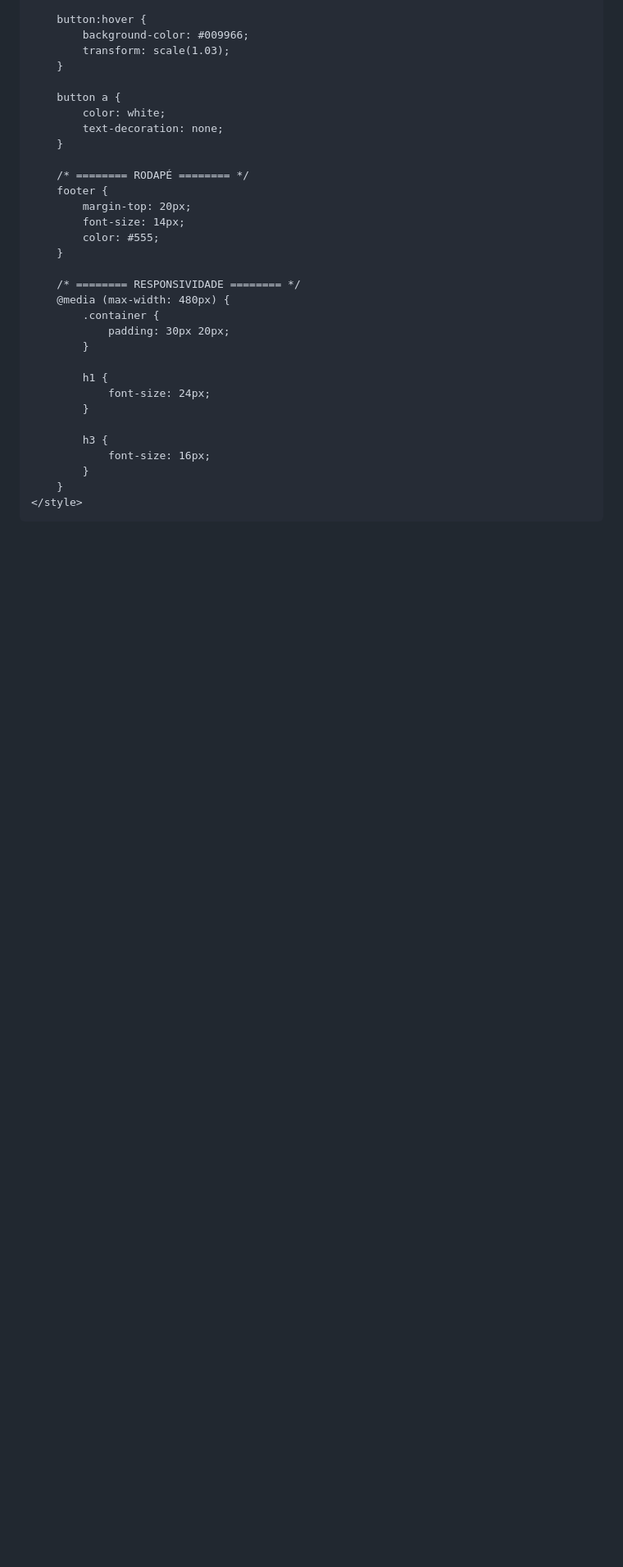
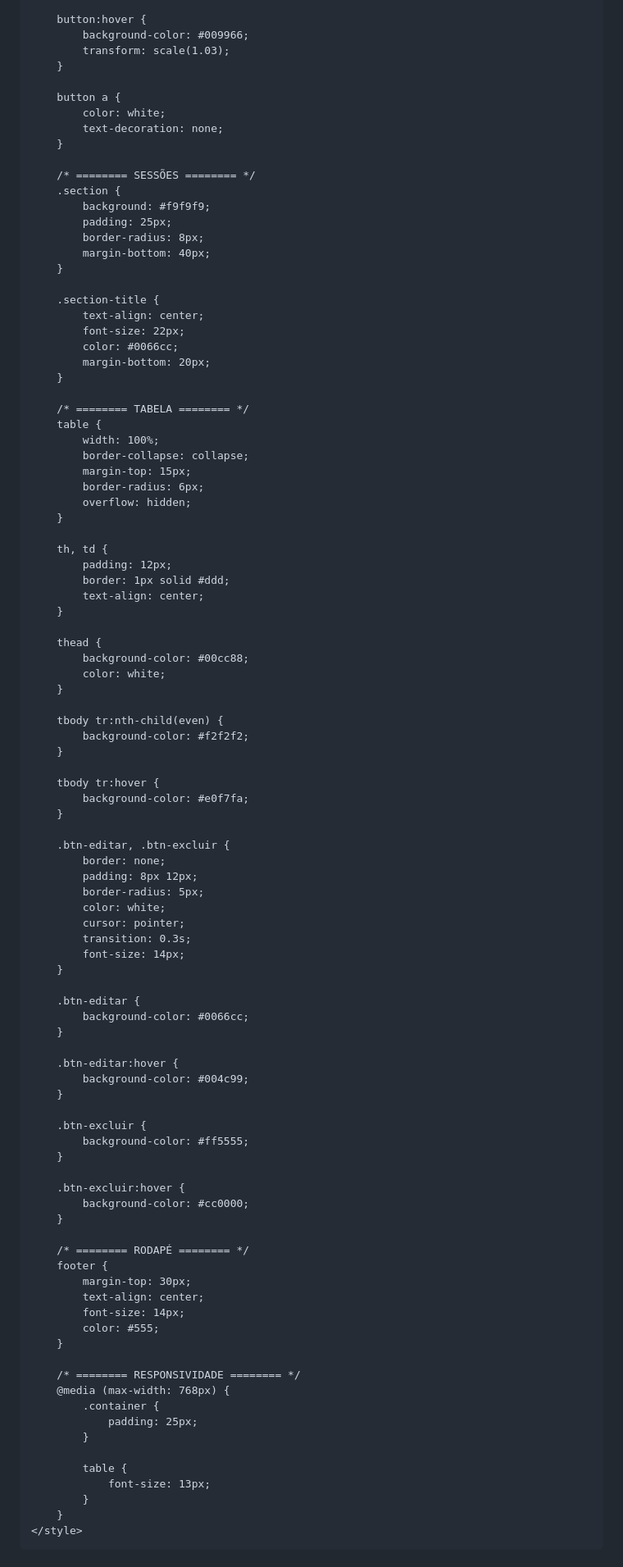
Before and after one commit to ArthurHenrique-eng/LOJA_DE_ARTIGOS_ESPORTIVOS, a Markdown page: README.md, the part around the change printed below. Shown: that part at 82% size. Drawn GitHub-style; blank space fills up the shorter version.

Commit message:
Refactor README styles and add sections
Updated styles for layout, form, and buttons. Added sections for login and product registration.

```diff
--- a/README.md
+++ b/README.md
@@ -110,25 +111,91 @@ Site direcionado a venda de produtos esportivos de todas as marcas
             text-decoration: none;
         }
 
+        /* ======== SESSÕES ======== */
+        .section {
+            background: #f9f9f9;
+            padding: 25px;
+            border-radius: 8px;
+            margin-bottom: 40px;
+        }
+
+        .section-title {
+            text-align: center;
+            font-size: 22px;
+            color: #0066cc;
+            margin-bottom: 20px;
+        }
+
+        /* ======== TABELA ======== */
+        table {
+            width: 100%;
+            border-collapse: collapse;
+            margin-top: 15px;
+            border-radius: 6px;
+            overflow: hidden;
+        }
+
+        th, td {
+            padding: 12px;
+            border: 1px solid #ddd;
+            text-align: center;
+        }
+
+        thead {
+            background-color: #00cc88;
+            color: white;
+        }
+
+        tbody tr:nth-child(even) {
+            background-color: #f2f2f2;
+        }
+
+        tbody tr:hover {
+            background-color: #e0f7fa;
+        }
+
+        .btn-editar, .btn-excluir {
+            border: none;
+            padding: 8px 12px;
+            border-radius: 5px;
+            color: white;
+            cursor: pointer;
+            transition: 0.3s;
+            font-size: 14px;
+        }
+
+        .btn-editar {
+            background-color: #0066cc;
+        }
+
+        .btn-editar:hover {
+            background-color: #004c99;
+        }
+
+        .btn-excluir {
+            background-color: #ff5555;
+        }
+
+        .btn-excluir:hover {
+            background-color: #cc0000;
+        }
+
         /* ======== RODAPÉ ======== */
         footer {
-            margin-top: 20px;
+            margin-top: 30px;
+            text-align: center;
             font-size: 14px;
             color: #555;
         }
 
         /* ======== RESPONSIVIDADE ======== */
-        @media (max-width: 480px) {
+        @media (max-width: 768px) {
             .container {
-                padding: 30px 20px;
+                padding: 25px;
             }
 
-            h1 {
-                font-size: 24px;
-            }
-
-            h3 {
-                font-size: 16px;
+            table {
+                font-size: 13px;
             }
         }
     </style>
```
Also changed, not shown: other parts of README.md (+109 -22 lines).
